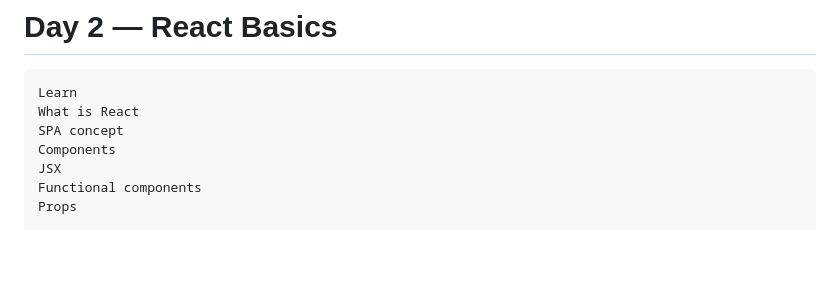
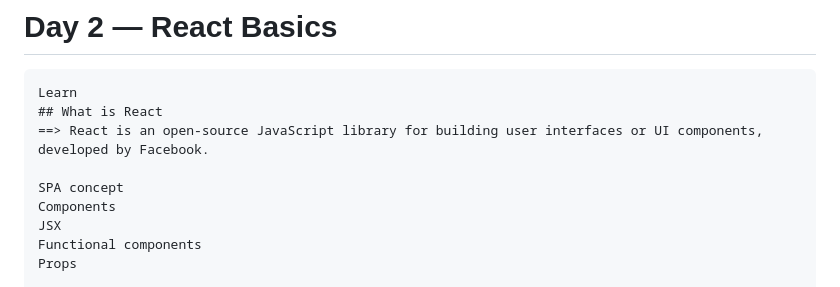
Before and after one commit to subrataUIdeveloper/Learning_MAT, a Markdown page: README.md, the part around the change. GitHub-like rendering; blank space fills up the shorter version.

Commit message:
react and js road map

```diff
--- a/README.md
+++ b/README.md
@@ -29,7 +29,9 @@ JS_MATH_BUSINESSLOGIC
 # Day 2 — React Basics
 
     Learn
-    What is React
+    ## What is React
+    ==> React is an open-source JavaScript library for building user interfaces or UI components,       developed by Facebook.
+
     SPA concept
     Components
     JSX
```
